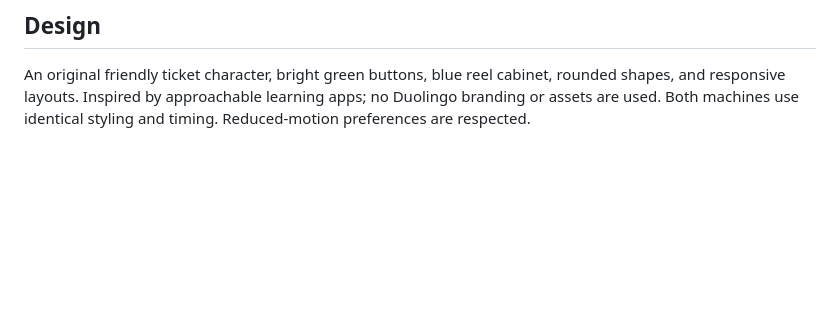
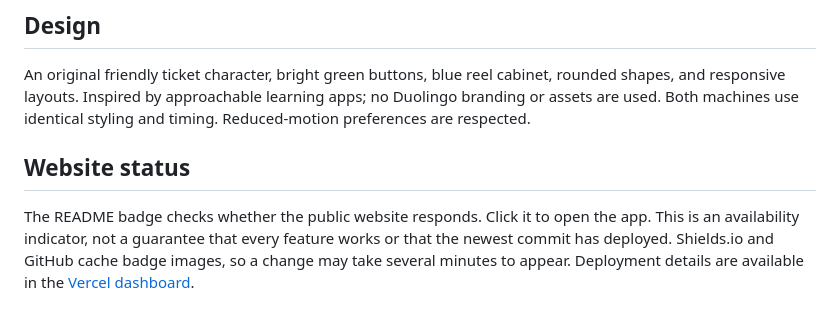
Before and after one commit to Jafaga/raffle_ics651, a Markdown page: README.md, the part around one of its changes. Rendered like a GitHub page; blank space fills up the shorter version.

Commit message:
Add live website availability badge and status explanation

```diff
--- a/README.md
+++ b/README.md
@@ -86,3 +88,7 @@ Use the existing Vercel project `is-this-raffle-fair`. Deploy the four public ap
 ## Design
 
 An original friendly ticket character, bright green buttons, blue reel cabinet, rounded shapes, and responsive layouts. Inspired by approachable learning apps; no Duolingo branding or assets are used. Both machines use identical styling and timing. Reduced-motion preferences are respected.
+
+## Website status
+
+The README badge checks whether the public website responds. Click it to open the app. This is an availability indicator, not a guarantee that every feature works or that the newest commit has deployed. Shields.io and GitHub cache badge images, so a change may take several minutes to appear. Deployment details are available in the [Vercel dashboard](https://vercel.com/justine-afagas-projects/is-this-raffle-fair).
```
Also changed, not shown: other parts of README.md (+2 -0 lines).
